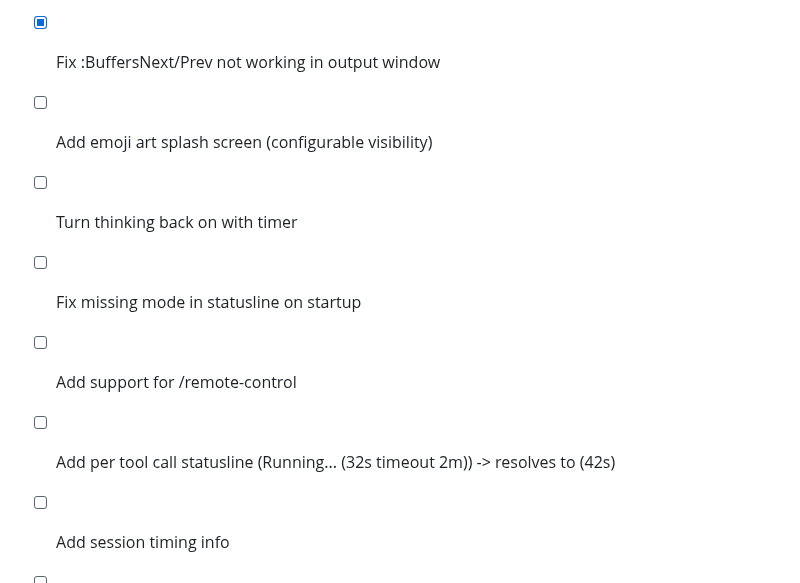
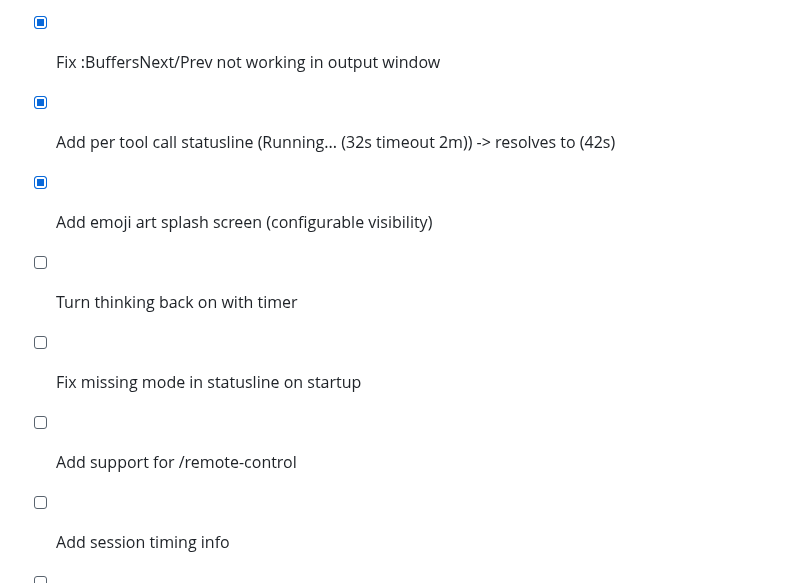
Before and after one commit to robcmills/cc.nvim, a Markdown page: todo.md, the part around the change. Drawn GitHub-style.

```diff
--- a/todo.md
+++ b/todo.md
@@ -35,13 +35,13 @@
 - [x] `zt` bug is resurfacing
 - [x] Add true e2e tests (requires brainstorming)
 - [x] Fix :BuffersNext/Prev not working in output window
+- [x] Add per tool call statusline (Running... (32s timeout 2m)) -> resolves to (42s)
+- [x] Add emoji art splash screen (configurable visibility)
 
 
-- [ ] Add emoji art splash screen (configurable visibility)
 - [ ] Turn thinking back on with timer
 - [ ] Fix missing mode in statusline on startup
 - [ ] Add support for /remote-control
-- [ ] Add per tool call statusline (Running... (32s timeout 2m)) -> resolves to (42s)
 - [ ] Add session timing info
 - [ ] Add rename with ai generated name
 - [ ] Add syntax highlighting for code blocks in output
```
Also changed, not shown: README.md (+2 -0 lines), assets/cc-nvim.png (added).
